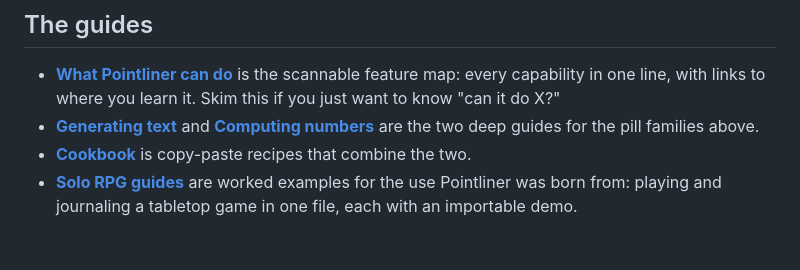
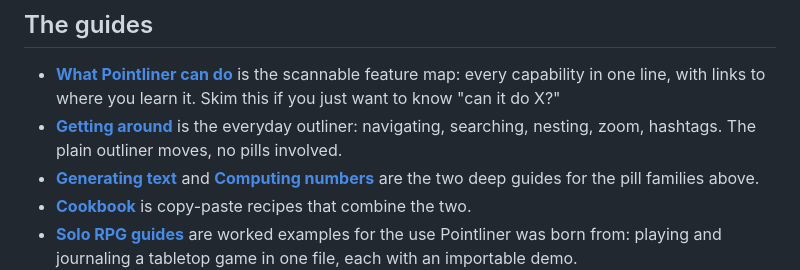
Before and after one commit to zntznt/pointliner, a Markdown page: guide/README.md, the part around the change. Rendered like a GitHub page; blank space fills up the shorter version.

```diff
--- a/guide/README.md
+++ b/guide/README.md
@@ -39,6 +39,8 @@ That is the entire interaction model. Everything else is just more kinds of `{
 
 - **[What Pointliner can do](features.md)** is the scannable feature map: every capability in one
   line, with links to where you learn it. Skim this if you just want to know "can it do X?"
+- **[Getting around](getting-around.md)** is the everyday outliner: navigating, searching, nesting,
+  zoom, hashtags. The plain outliner moves, no pills involved.
 - **[Generating text](generating-text.md)** and **[Computing numbers](computing-numbers.md)** are
   the two deep guides for the pill families above.
 - **[Cookbook](cookbook.md)** is copy-paste recipes that combine the two.
```
Also changed, not shown: guide/features.md (+3 -0 lines), guide/getting-around.md (added, +116 -0 lines).
